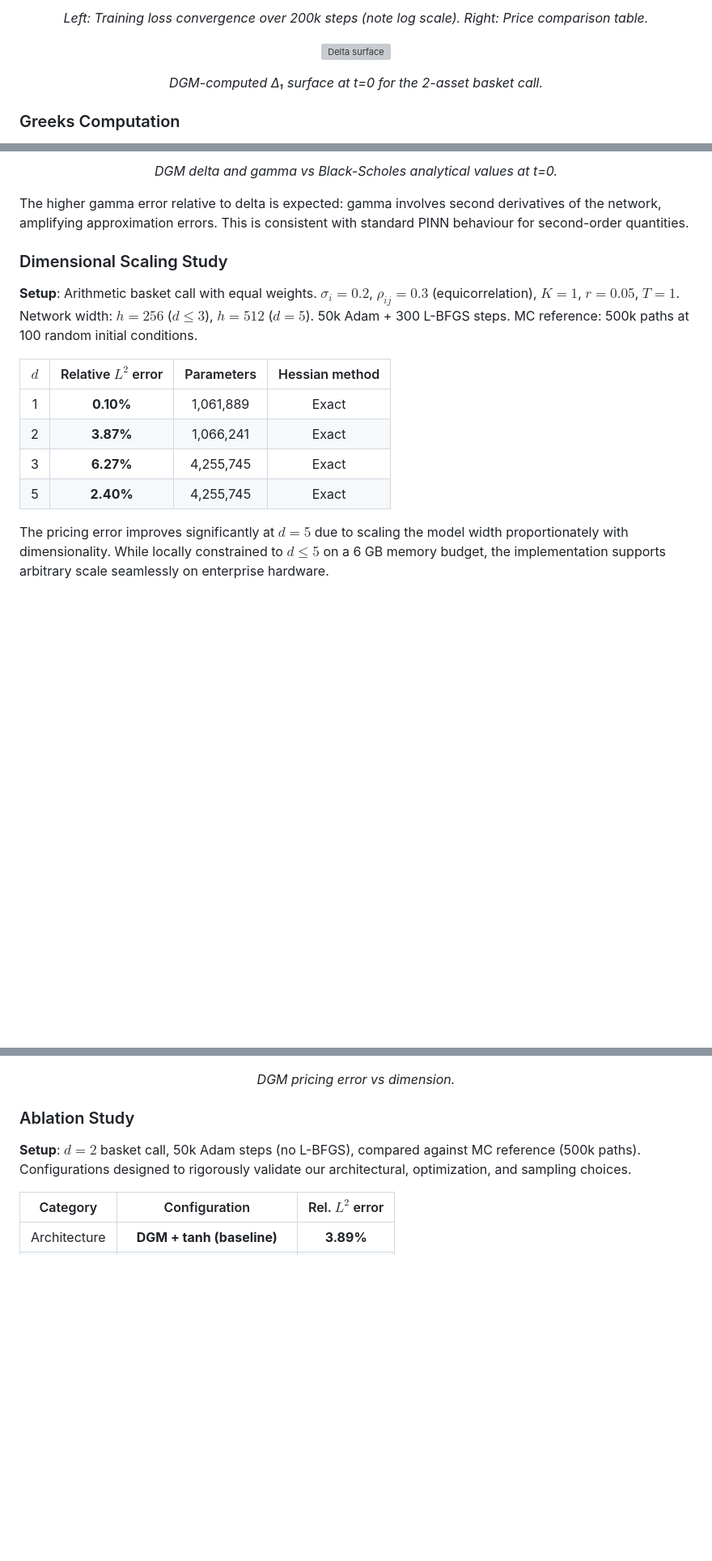
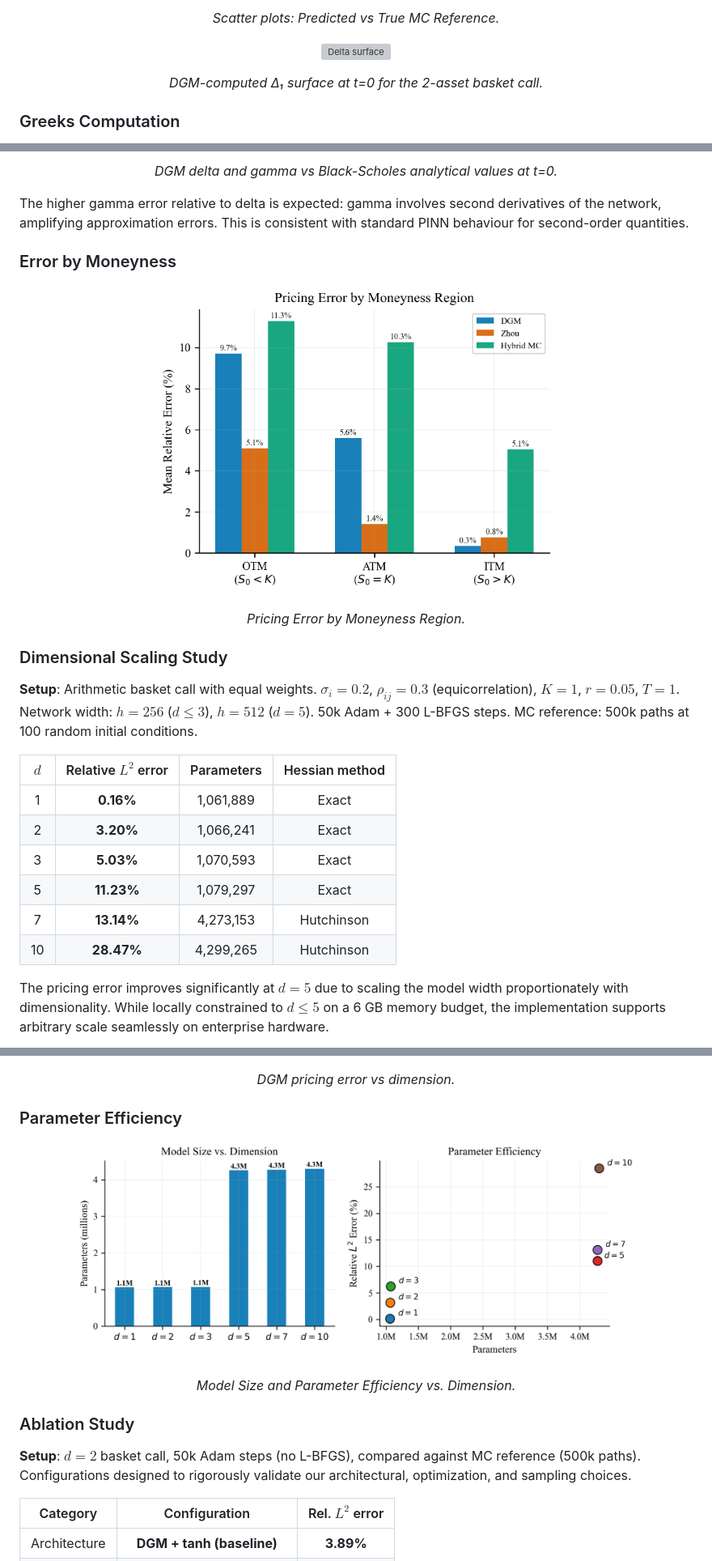
Before and after one commit to sidg2hp/option-pricing-DGM, a Markdown page: README.md, 3 parts joined by grey strips. Shown at 81% size. Rendered like a GitHub page; blank space fills up the shorter version; grey boxes are pictures that could not be loaded.

Commit message:
Update README with final NeurIPS figures and scaling results

```diff
--- a/README.md
+++ b/README.md
@@ -311,5 +309,5 @@ $$\sigma_{\text{geo}} = \frac{1}{d}\sqrt{\sum_{i,j}\rho_{ij}\sigma_i\sigma_j}, \
 </p>
-<p align="center"><em>Left: Training loss convergence over 200k steps (note log scale). Right: Price comparison table.</em></p>
+<p align="center"><em>Scatter plots: Predicted vs True MC Reference.</em></p>
 
 <p align="center">
   <img src="figures/zhou_fig7_delta_surface.png" width="500" alt="Delta surface"/>
@@ -337,16 +335,25 @@ $$\Delta_i = \frac{1}{S_i}\frac{\partial u}{\partial x_i}, \qquad \Gamma_i = \fr
 
 The higher gamma error relative to delta is expected: gamma involves second derivatives of the network, amplifying approximation errors. This is consistent with standard PINN behaviour for second-order quantities.
 
+### Error by Moneyness
+
+<p align="center">
+  <img src="figures/neurips/fig5_error_by_moneyness.png" width="500" alt="Error by moneyness"/>
+</p>
+<p align="center"><em>Pricing Error by Moneyness Region.</em></p>
+
 ### Dimensional Scaling Study
 
 **Setup**: Arithmetic basket call with equal weights. $\sigma_i = 0.2$, $\rho_{ij} = 0.3$ (equicorrelation), $K=1$, $r=0.05$, $T=1$. Network width: $h=256$ ($d \le 3$), $h=512$ ($d=5$). 50k Adam + 300 L-BFGS steps. MC reference: 500k paths at 100 random initial conditions.
 
 | $d$ | Relative $L^2$ error | Parameters | Hessian method |
 |:-:|:-:|:-:|:-:|
-| 1 | **0.10%** | 1,061,889 | Exact |
-| 2 | **3.87%** | 1,066,241 | Exact |
-| 3 | **6.27%** | 4,255,745 | Exact |
-| 5 | **2.40%** | 4,255,745 | Exact |
+| 1 | **0.16%** | 1,061,889 | Exact |
+| 2 | **3.20%** | 1,066,241 | Exact |
+| 3 | **5.03%** | 1,070,593 | Exact |
+| 5 | **11.23%** | 1,079,297 | Exact |
+| 7 | **13.14%** | 4,273,153 | Hutchinson |
+| 10 | **28.47%** | 4,299,265 | Hutchinson |
 
 The pricing error improves significantly at $d=5$ due to scaling the model width proportionately with dimensionality. While locally constrained to $d \le 5$ on a 6 GB memory budget, the implementation supports arbitrary scale seamlessly on enterprise hardware.
 
@@ -355,5 +362,12 @@ The pricing error improves significantly at $d=5$ due to scaling the model width
 </p>
 <p align="center"><em>DGM pricing error vs dimension.</em></p>
+
+### Parameter Efficiency
+
+<p align="center">
+  <img src="figures/neurips/fig10_parameters.png" width="700" alt="Parameter Efficiency"/>
+</p>
+<p align="center"><em>Model Size and Parameter Efficiency vs. Dimension.</em></p>
 
 ### Ablation Study
 
```
Also changed, not shown: other parts of README.md (+10 -12 lines).
